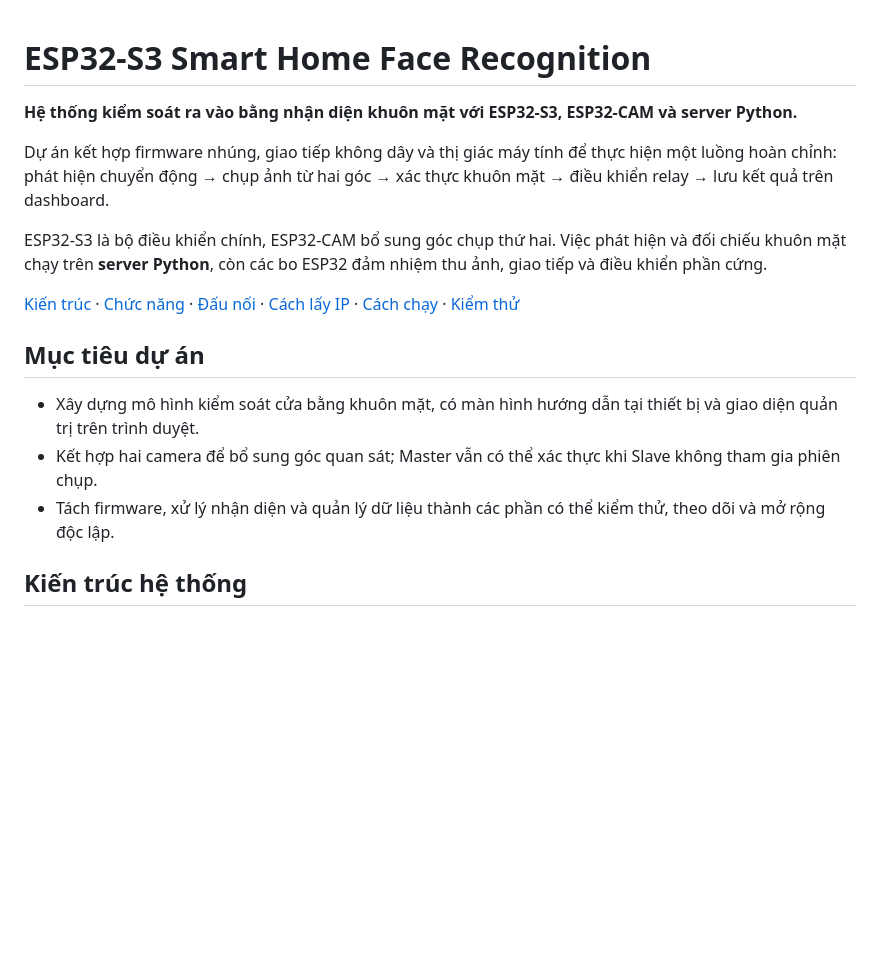
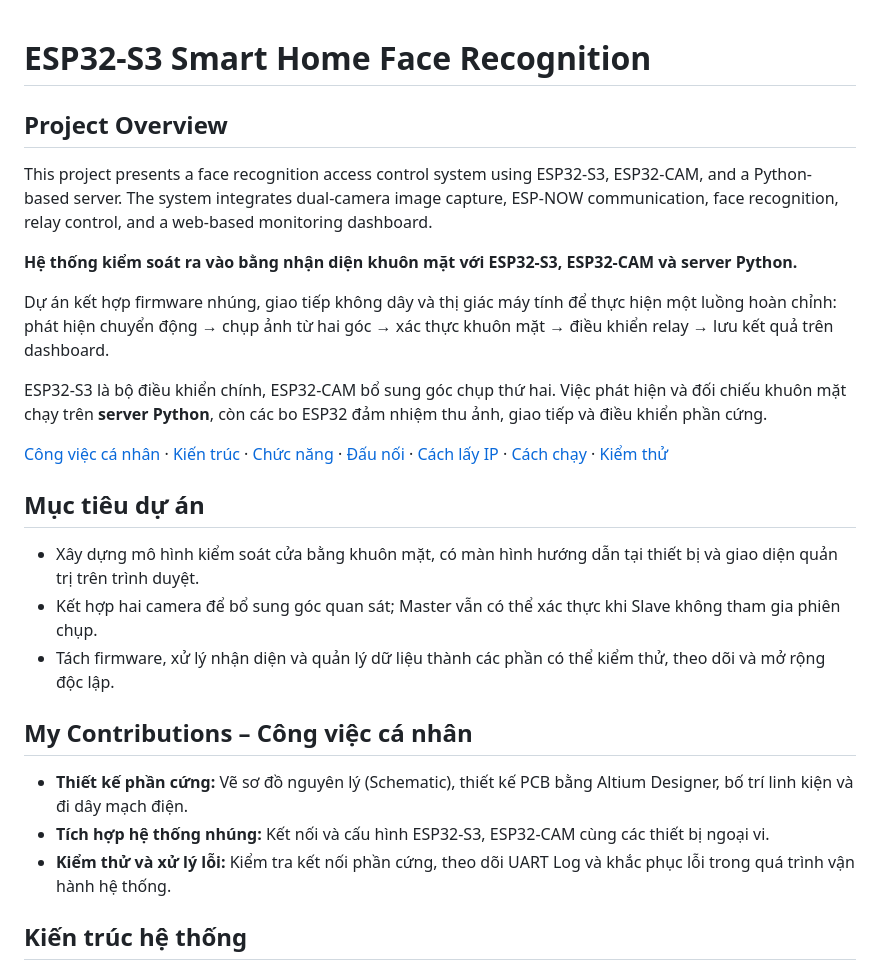
Before and after one commit to hoducduy243-create/ESP32-S3-Smart-Home-Face-Recognition, a Markdown page: README.md, the part around the change. Drawn GitHub-style; blank space fills up the shorter version.

Commit message:
Add English project overview and personal contributions

```diff
--- a/README.md
+++ b/README.md
@@ -1,4 +1,8 @@
 # ESP32-S3 Smart Home Face Recognition
+
+## Project Overview
+
+This project presents a face recognition access control system using ESP32-S3, ESP32-CAM, and a Python-based server. The system integrates dual-camera image capture, ESP-NOW communication, face recognition, relay control, and a web-based monitoring dashboard.
 
 **Hệ thống kiểm soát ra vào bằng nhận diện khuôn mặt với ESP32-S3, ESP32-CAM và server Python.**
 
@@ -6,13 +10,19 @@ Dự án kết hợp firmware nhúng, giao tiếp không dây và thị giác m
 
 ESP32-S3 là bộ điều khiển chính, ESP32-CAM bổ sung góc chụp thứ hai. Việc phát hiện và đối chiếu khuôn mặt chạy trên **server Python**, còn các bo ESP32 đảm nhiệm thu ảnh, giao tiếp và điều khiển phần cứng.
 
-[Kiến trúc](#kiến-trúc-hệ-thống) · [Chức năng](#chức-năng-chính) · [Đấu nối](#đấu-nối-phần-cứng) · [Cách lấy IP](#31-lấy-ipv4-của-máy-chạy-server) · [Cách chạy](#hướng-dẫn-chạy) · [Kiểm thử](#kiểm-thử)
+[Công việc cá nhân](#my-contributions--công-việc-cá-nhân) · [Kiến trúc](#kiến-trúc-hệ-thống) · [Chức năng](#chức-năng-chính) · [Đấu nối](#đấu-nối-phần-cứng) · [Cách lấy IP](#31-lấy-ipv4-của-máy-chạy-server) · [Cách chạy](#hướng-dẫn-chạy) · [Kiểm thử](#kiểm-thử)
 
 ## Mục tiêu dự án
 
 - Xây dựng mô hình kiểm soát cửa bằng khuôn mặt, có màn hình hướng dẫn tại thiết bị và giao diện quản trị trên trình duyệt.
 - Kết hợp hai camera để bổ sung góc quan sát; Master vẫn có thể xác thực khi Slave không tham gia phiên chụp.
 - Tách firmware, xử lý nhận diện và quản lý dữ liệu thành các phần có thể kiểm thử, theo dõi và mở rộng độc lập.
+
+## My Contributions – Công việc cá nhân
+
+- **Thiết kế phần cứng:** Vẽ sơ đồ nguyên lý (Schematic), thiết kế PCB bằng Altium Designer, bố trí linh kiện và đi dây mạch điện.
+- **Tích hợp hệ thống nhúng:** Kết nối và cấu hình ESP32-S3, ESP32-CAM cùng các thiết bị ngoại vi.
+- **Kiểm thử và xử lý lỗi:** Kiểm tra kết nối phần cứng, theo dõi UART Log và khắc phục lỗi trong quá trình vận hành hệ thống.
 
 ## Kiến trúc hệ thống
 
```
